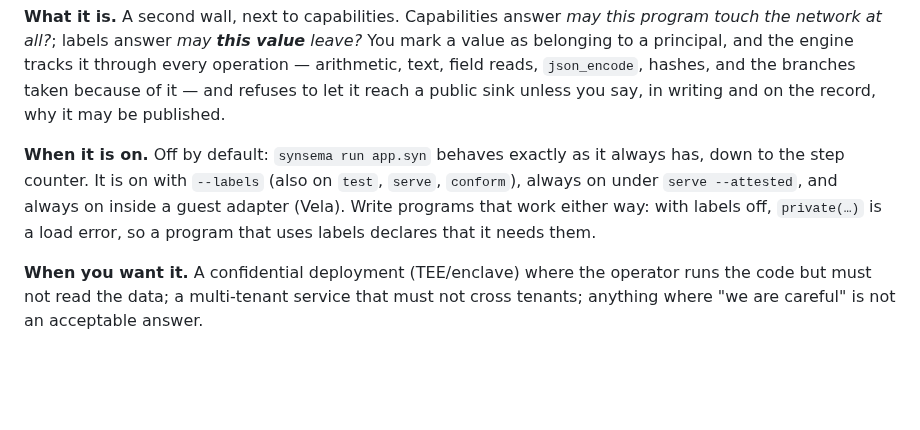
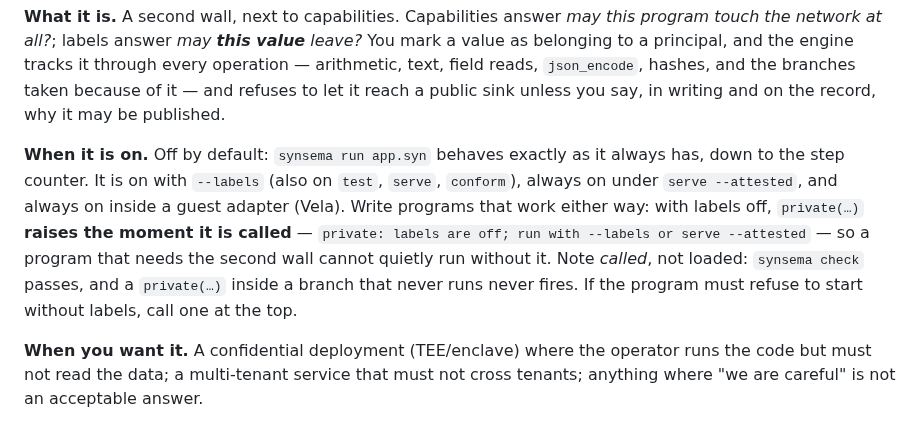
Before and after one commit to kitecosmic/synsema, a Markdown page: .synsema-skill/labels.md, the part around the change. GitHub-like rendering; blank space fills up the shorter version.

```diff
--- a/.synsema-skill/labels.md
+++ b/.synsema-skill/labels.md
@@ -9,8 +9,11 @@ sink unless you say, in writing and on the record, why it may be published.
 **When it is on.** Off by default: `synsema run app.syn` behaves exactly as it always has, down to
 the step counter. It is on with `--labels` (also on `test`, `serve`, `conform`), always on under
 `serve --attested`, and always on inside a guest adapter (Vela). Write programs that work either
-way: with labels off, `private(…)` is a load error, so a program that uses labels declares that it
-needs them.
+way: with labels off, `private(…)` **raises the moment it is called** — `private: labels are off; run
+with --labels or serve --attested` — so a program that needs the second wall cannot quietly run
+without it. Note *called*, not loaded: `synsema check` passes, and a `private(…)` inside a branch
+that never runs never fires. If the program must refuse to start without labels, call one at the
+top.
 
 **When you want it.** A confidential deployment (TEE/enclave) where the operator runs the code but
 must not read the data; a multi-tenant service that must not cross tenants; anything where "we are
```
Also changed, not shown: .synsema-skill/attestation.md (+4 -2 lines).
